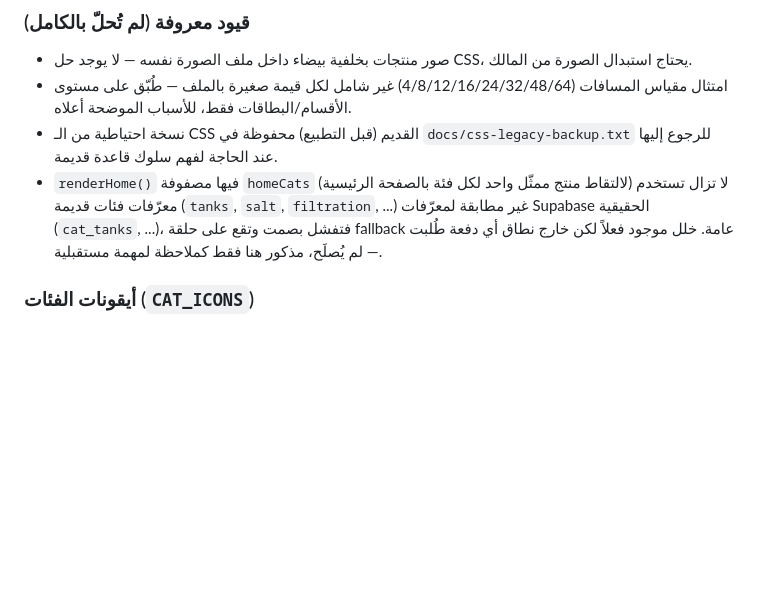
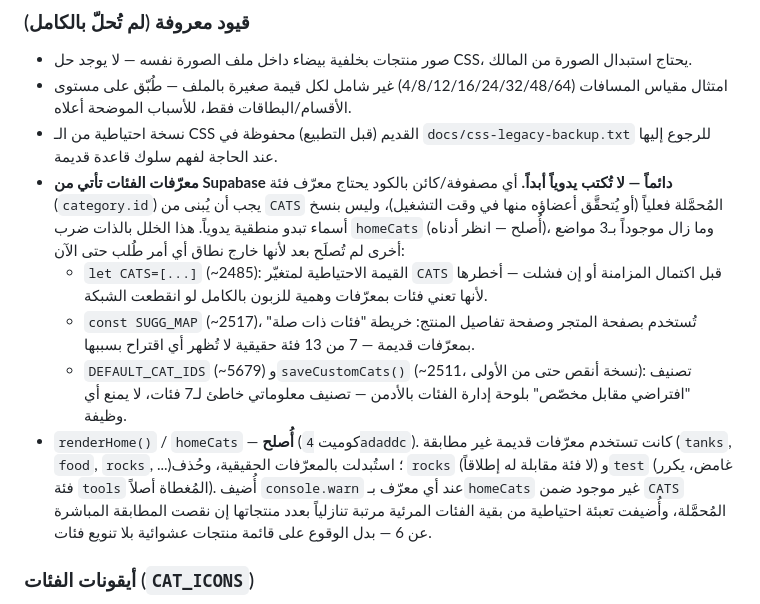
Before and after one commit to zaidalugaely-design/redseairaq-site, a Markdown page: CLAUDE.md, the part around the change. Drawn GitHub-style; blank space fills up the shorter version.

Commit message:
docs: record the homeCats fix and the 3 remaining stale-category-id instances
Removes the resolved homeCats note from known issues and documents the
fix (commit 4adaddc). Adds the 3 other hardcoded-category-id locations
found while auditing this bug class (CATS fallback array, SUGG_MAP,
DEFAULT_CAT_IDS/saveCustomCats) — found but left untouched, out of scope
for that fix.

```diff
--- a/CLAUDE.md
+++ b/CLAUDE.md
@@ -407,7 +407,11 @@ window.addToCart = function(id) {
 - صور منتجات بخلفية بيضاء داخل ملف الصورة نفسه — لا يوجد حل CSS، يحتاج استبدال الصورة من المالك.
 - امتثال مقياس المسافات (4/8/12/16/24/32/48/64) غير شامل لكل قيمة صغيرة بالملف — طُبّق على مستوى الأقسام/البطاقات فقط، للأسباب الموضحة أعلاه.
 - نسخة احتياطية من الـ CSS القديم (قبل التطبيع) محفوظة في `docs/css-legacy-backup.txt` للرجوع إليها عند الحاجة لفهم سلوك قاعدة قديمة.
-- `renderHome()` فيها مصفوفة `homeCats` (لالتقاط منتج ممثّل واحد لكل فئة بالصفحة الرئيسية) لا تزال تستخدم معرّفات فئات قديمة (`tanks`, `salt`, `filtration`, ...) غير مطابقة لمعرّفات Supabase الحقيقية (`cat_tanks`, ...)، فتفشل بصمت وتقع على حلقة fallback عامة. خلل موجود فعلاً لكن خارج نطاق أي دفعة طُلبت — لم يُصلَح، مذكور هنا فقط كملاحظة لمهمة مستقبلية.
+- **معرّفات الفئات تأتي من Supabase دائماً — لا تُكتب يدوياً أبداً.** أي مصفوفة/كائن بالكود يحتاج معرّف فئة (`category.id`) يجب أن يُبنى من `CATS` المُحمَّلة فعلياً (أو يُتحقَّق أعضاؤه منها في وقت التشغيل)، وليس بنسخ أسماء تبدو منطقية يدوياً. هذا الخلل بالذات ضرب `homeCats` (أُصلح — انظر أدناه)، وما زال موجوداً بـ3 مواضع أخرى لم تُصلَح بعد لأنها خارج نطاق أي أمر طُلب حتى الآن:
+  - `let CATS=[...]` (~2485): القيمة الاحتياطية لمتغيّر `CATS` قبل اكتمال المزامنة أو إن فشلت — أخطرها لأنها تعني فئات بمعرّفات وهمية للزبون بالكامل لو انقطعت الشبكة.
+  - `const SUGG_MAP` (~2517)، تُستخدم بصفحة المتجر وصفحة تفاصيل المنتج: خريطة "فئات ذات صلة" بمعرّفات قديمة — 7 من 13 فئة حقيقية لا تُظهر أي اقتراح بسببها.
+  - `DEFAULT_CAT_IDS` (~5679) و`saveCustomCats()` (~2511، نسخة أنقص حتى من الأولى): تصنيف "افتراضي مقابل مخصّص" بلوحة إدارة الفئات بالأدمن — تصنيف معلوماتي خاطئ لـ7 فئات، لا يمنع أي وظيفة.
+- `renderHome()` / `homeCats` — **أُصلح** (كوميت `4adaddc`). كانت تستخدم معرّفات قديمة غير مطابقة (`tanks`, `food`, `rocks`, ...)؛ استُبدلت بالمعرّفات الحقيقية، وحُذف `rocks` (لا فئة مقابلة له إطلاقاً) و`test` (غامض، يكرر فئة `tools` المُغطاة أصلاً). أُضيف `console.warn` عند أي معرّف بـ`homeCats` غير موجود ضمن `CATS` المُحمَّلة، وأُضيفت تعبئة احتياطية من بقية الفئات المرئية مرتبة تنازلياً بعدد منتجاتها إن نقصت المطابقة المباشرة عن 6 — بدل الوقوع على قائمة منتجات عشوائية بلا تنويع فئات.
 
 ### أيقونات الفئات (`CAT_ICONS`)
 
```
